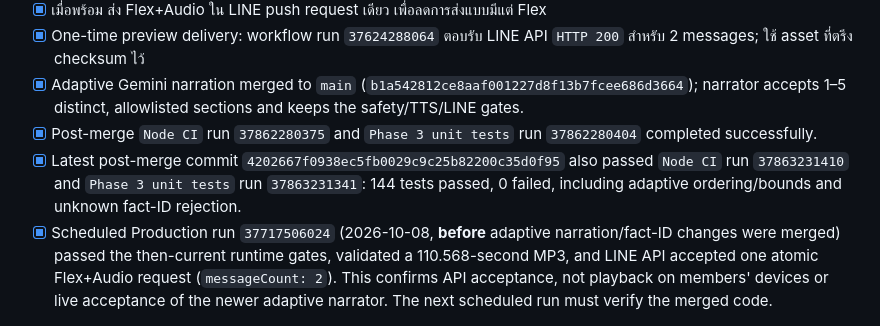
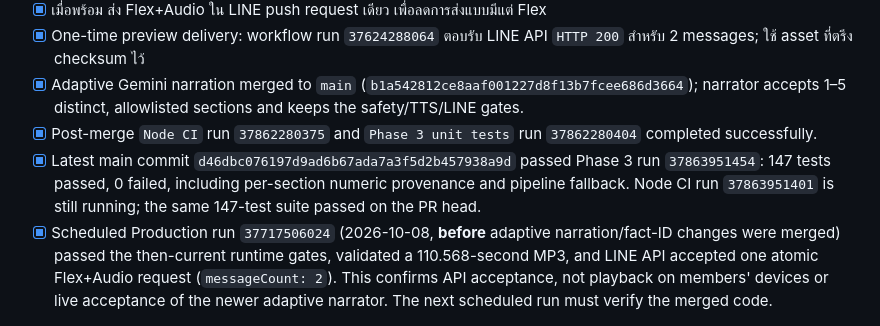
Before and after one commit to aodxx/SkyAudio-Alert, a Markdown page: CHECKLIST.md, the part around the change. GitHub-like rendering.

Commit message:
docs: refresh latest readiness test evidence

```diff
--- a/CHECKLIST.md
+++ b/CHECKLIST.md
@@ -15,7 +15,7 @@
 - [x] One-time preview delivery: workflow run `37624288064` ตอบรับ LINE API `HTTP 200` สำหรับ 2 messages; ใช้ asset ที่ตรึง checksum ไว้
 - [x] Adaptive Gemini narration merged to `main` (`b1a542812ce8aaf001227d8f13b7fcee686d3664`); narrator accepts 1–5 distinct, allowlisted sections and keeps the safety/TTS/LINE gates.
 - [x] Post-merge `Node CI` run `37862280375` and `Phase 3 unit tests` run `37862280404` completed successfully.
-- [x] Latest post-merge commit `4202667f0938ec5fb0029c9c25b82200c35d0f95` also passed `Node CI` run `37863231410` and `Phase 3 unit tests` run `37863231341`: 144 tests passed, 0 failed, including adaptive ordering/bounds and unknown fact-ID rejection.
+- [x] Latest main commit `d46dbc076197d9ad6b67ada7a3f5d2b457938a9d` passed Phase 3 run `37863951454`: 147 tests passed, 0 failed, including per-section numeric provenance and pipeline fallback. Node CI run `37863951401` is still running; the same 147-test suite passed on the PR head.
 - [x] Scheduled Production run `37717506024` (2026-10-08, **before** adaptive narration/fact-ID changes were merged) passed the then-current runtime gates, validated a 110.568-second MP3, and LINE API accepted one atomic Flex+Audio request (`messageCount: 2`). This confirms API acceptance, not playback on members' devices or live acceptance of the newer adaptive narrator. The next scheduled run must verify the merged code.
 
 ## ยังเปิด / ข้อจำกัด
```
